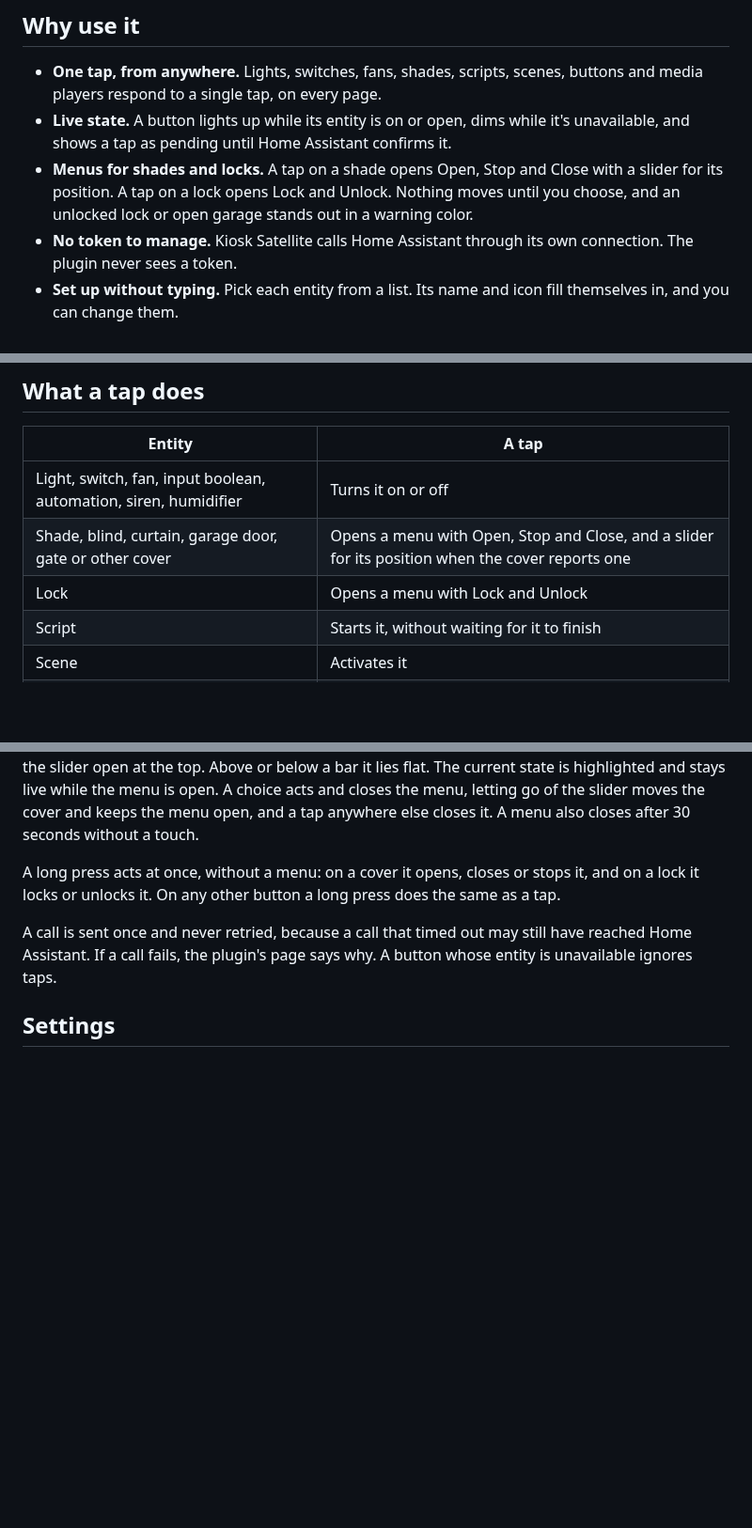
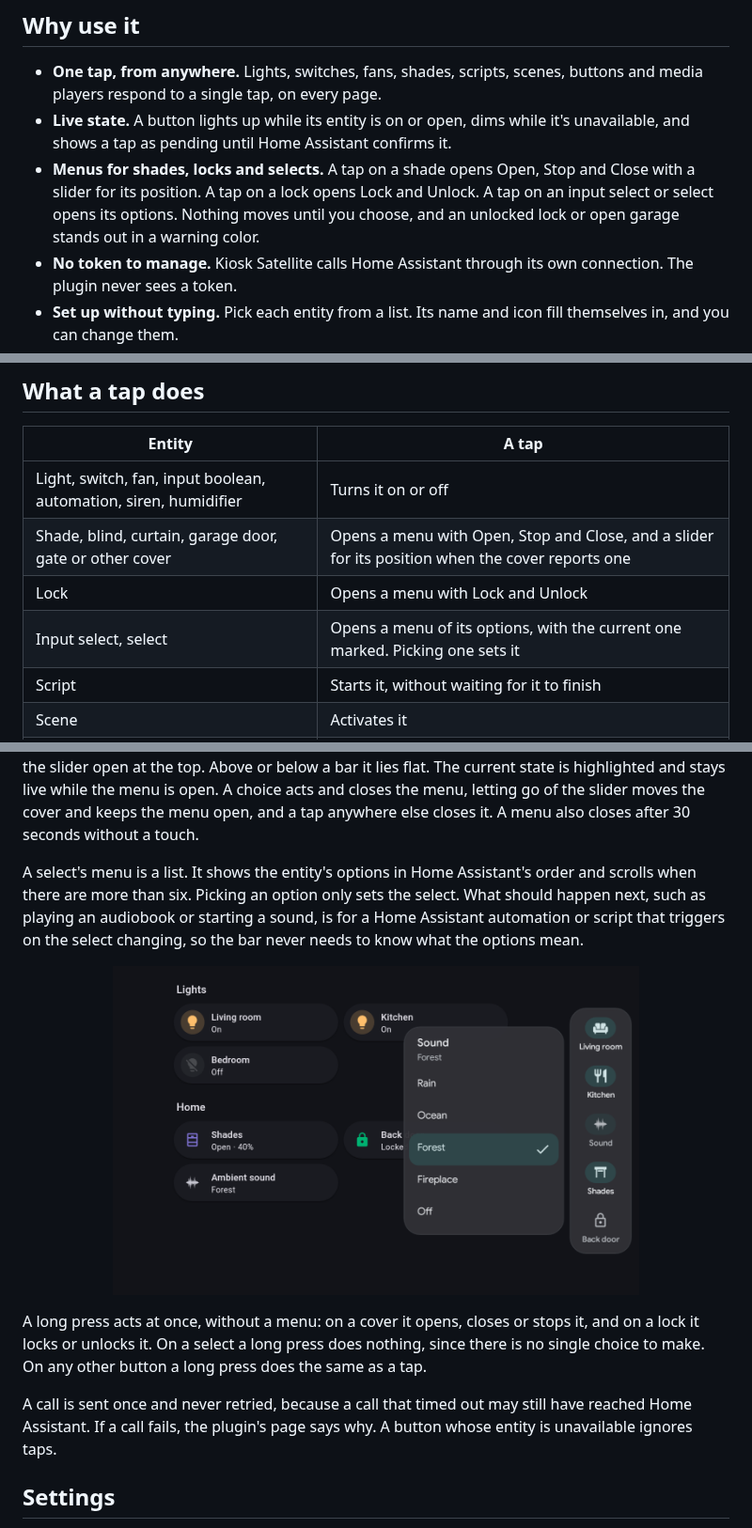
Before and after one commit to dimatx/kiosk-satellite-action-bar, a Markdown page: README.md, 3 parts joined by grey strips. Shown at 94% size. Drawn GitHub-style; pictures changed too: docs/images/menu-select.png (added); blank space fills up the shorter version.

Commit message:
Add a menu for input selects and selects, and declare minAppVersion (0.4.0)
Co-authored-by: Copilot App <223556219+Copilot@users.noreply.github.com>

```diff
--- a/README.md
+++ b/README.md
@@ -15,7 +15,7 @@ A companion to [Navbar for Kiosk Satellite](https://github.com/dimatx/kiosk-sate
 
 - **One tap, from anywhere.** Lights, switches, fans, shades, scripts, scenes, buttons and media players respond to a single tap, on every page.
 - **Live state.** A button lights up while its entity is on or open, dims while it's unavailable, and shows a tap as pending until Home Assistant confirms it.
-- **Menus for shades and locks.** A tap on a shade opens Open, Stop and Close with a slider for its position. A tap on a lock opens Lock and Unlock. Nothing moves until you choose, and an unlocked lock or open garage stands out in a warning color.
+- **Menus for shades, locks and selects.** A tap on a shade opens Open, Stop and Close with a slider for its position. A tap on a lock opens Lock and Unlock. A tap on an input select or select opens its options. Nothing moves until you choose, and an unlocked lock or open garage stands out in a warning color.
 - **No token to manage.** Kiosk Satellite calls Home Assistant through its own connection. The plugin never sees a token.
 - **Set up without typing.** Pick each entity from a list. Its name and icon fill themselves in, and you can change them.
 - **Fits your layout.** A rail down the right or left, or a bar along the top or bottom. Names wrap to two lines, or hide them for icons only.
@@ -64,6 +64,7 @@ Drag items by their handle, or use the arrows in Remote Admin, to change their o
 | Light, switch, fan, input boolean, automation, siren, humidifier | Turns it on or off |
 | Shade, blind, curtain, garage door, gate or other cover | Opens a menu with Open, Stop and Close, and a slider for its position when the cover reports one |
 | Lock | Opens a menu with Lock and Unlock |
+| Input select, select | Opens a menu of its options, with the current one marked. Picking one sets it |
 | Script | Starts it, without waiting for it to finish |
 | Scene | Activates it |
 | Button, input button | Presses it |
@@ -72,7 +73,11 @@ Drag items by their handle, or use the arrows in Remote Admin, to change their o
 
 A menu opens beside its button, with the buttons nearest the bar. A menu longer than the bar, such as a shade's beside a short rail, is centered on the bar instead. Beside a rail it stands upright, with the slider open at the top. Above or below a bar it lies flat. The current state is highlighted and stays live while the menu is open. A choice acts and closes the menu, letting go of the slider moves the cover and keeps the menu open, and a tap anywhere else closes it. A menu also closes after 30 seconds without a touch.
 
-A long press acts at once, without a menu: on a cover it opens, closes or stops it, and on a lock it locks or unlocks it. On any other button a long press does the same as a tap.
+A select's menu is a list. It shows the entity's options in Home Assistant's order and scrolls when there are more than six. Picking an option only sets the select. What should happen next, such as playing an audiobook or starting a sound, is for a Home Assistant automation or script that triggers on the select changing, so the bar never needs to know what the options mean.
+
+<p align="center"><img src="docs/images/menu-select.png" alt="The menu for an input select, with the current option marked" width="560"></p>
+
+A long press acts at once, without a menu: on a cover it opens, closes or stops it, and on a lock it locks or unlocks it. On a select a long press does nothing, since there is no single choice to make. On any other button a long press does the same as a tap.
 
 A call is sent once and never retried, because a call that timed out may still have reached Home Assistant. If a call fails, the plugin's page says why. A button whose entity is unavailable ignores taps.
 
```
Also changed, not shown: CHANGELOG.md (+5 -0 lines), docs/sdk-gaps.md (+1 -1 lines), 7 other files.
